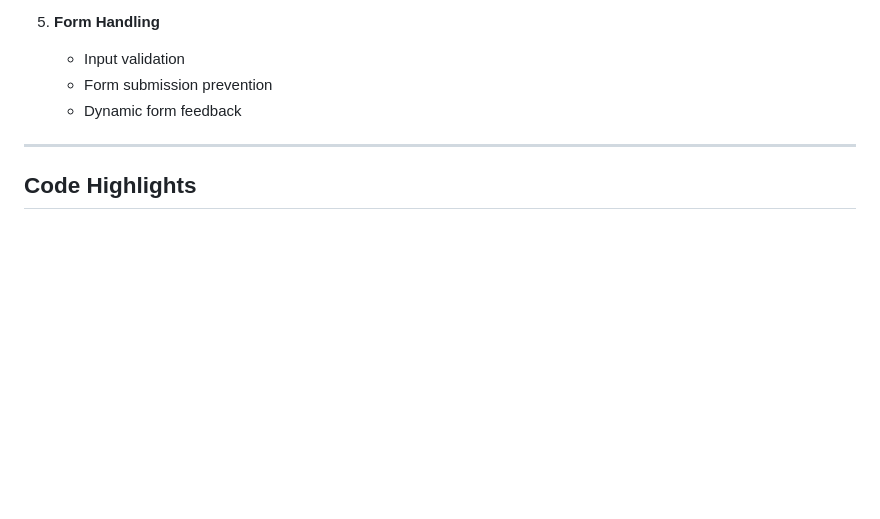
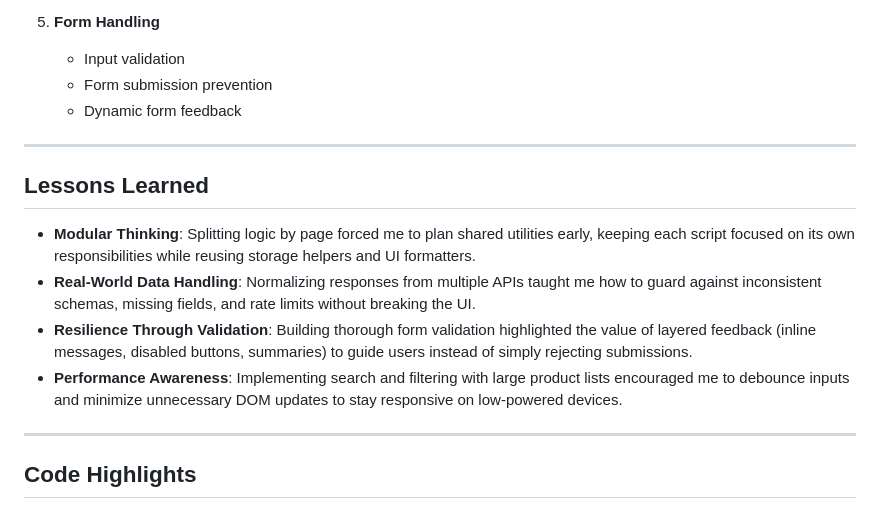
Before and after one commit to MrAlob/JavascriptAssignment, a Markdown page: README.md, the part around the change. Drawn GitHub-style; blank space fills up the shorter version.

Commit message:
Add lessons learned section to README with insights on modular thinking, data handling, validation, performance, and accessibility

```diff
--- a/README.md
+++ b/README.md
@@ -131,6 +131,16 @@ JavascriptAssignment/
 
 ---
 
+## Lessons Learned
+
+- **Modular Thinking**: Splitting logic by page forced me to plan shared utilities early, keeping each script focused on its own responsibilities while reusing storage helpers and UI formatters.
+- **Real-World Data Handling**: Normalizing responses from multiple APIs taught me how to guard against inconsistent schemas, missing fields, and rate limits without breaking the UI.
+- **Resilience Through Validation**: Building thorough form validation highlighted the value of layered feedback (inline messages, disabled buttons, summaries) to guide users instead of simply rejecting submissions.
+- **Performance Awareness**: Implementing search and filtering with large product lists encouraged me to debounce inputs and minimize unnecessary DOM updates to stay responsive on low-powered devices.
+
+
+---
+
 ## Code Highlights
 
 ### Dynamic Product Loading
```
